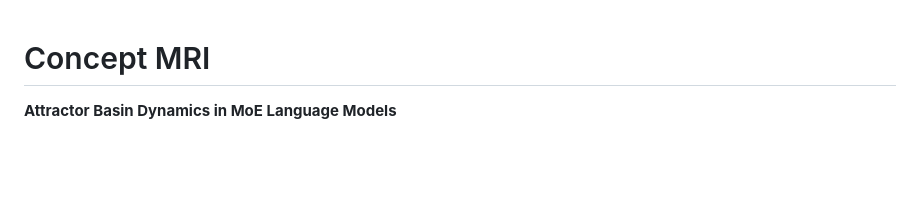
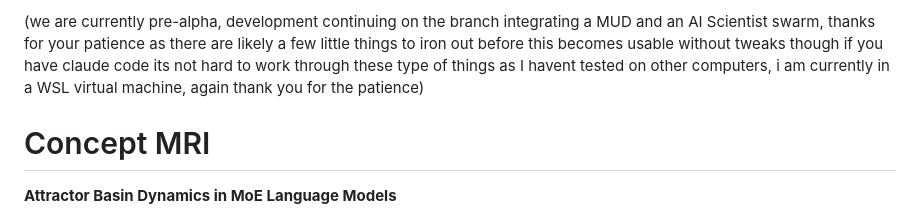
Before and after one commit to AndrewSmigaj/OpenAIHackathon-ConceptMRI, a Markdown page: README.md, the part around the change. GitHub-like rendering; blank space fills up the shorter version.

Commit message:
Update README with project status information
Added a note about the project's pre-alpha status and ongoing development.

```diff
--- a/README.md
+++ b/README.md
@@ -1,3 +1,5 @@
+(we are currently pre-alpha, development continuing on the branch integrating a MUD and an AI Scientist swarm, thanks for your patience as there are likely a few little things to iron out before this becomes usable without tweaks though if you have claude code its not hard to work through these type of things as I havent tested on other computers, i am currently in a WSL virtual machine, again thank you for the patience)
+
 # Concept MRI
 
 **Attractor Basin Dynamics in MoE Language Models**
```
